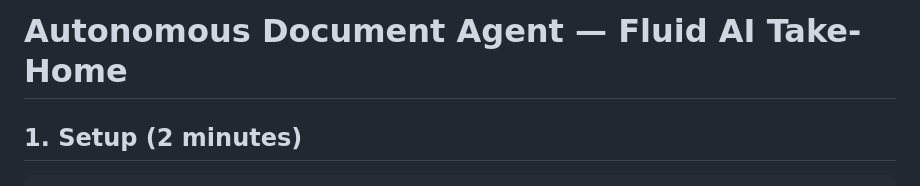
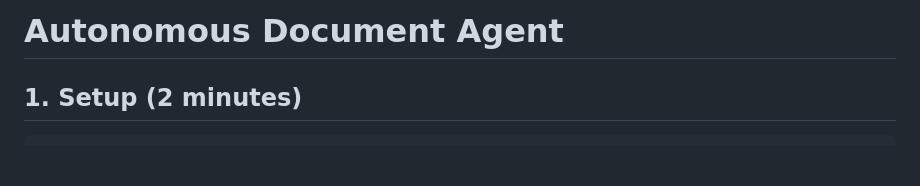
Before and after one commit to Naitik120gupta/AutoDoc-Agent, a Markdown page: README.md, the part around the change. Rendered like a GitHub page; blank space fills up the shorter version.

Commit message:
Update project title in README.md

````diff
--- a/README.md
+++ b/README.md
@@ -1,5 +1,4 @@
-# Autonomous Document Agent — Fluid AI Take-Home
-
+# Autonomous Document Agent
 ## 1. Setup (2 minutes)
 
 ```bash
````
